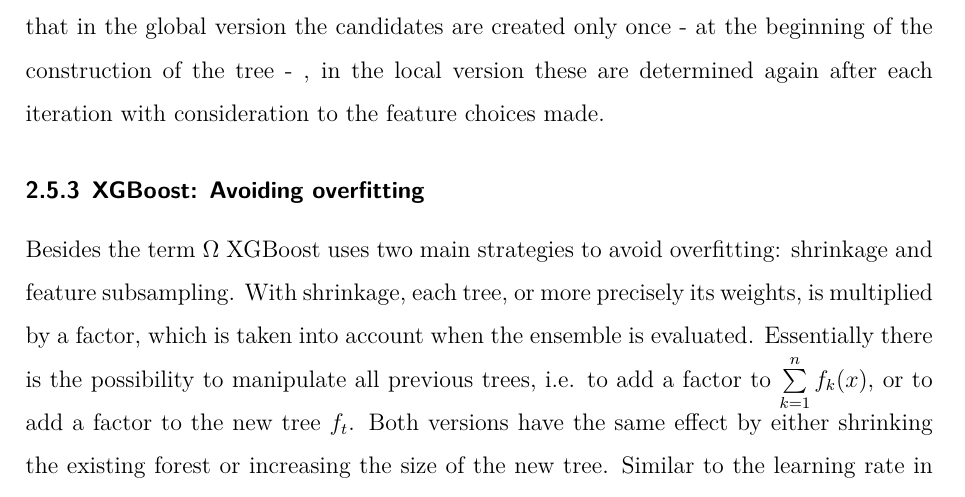
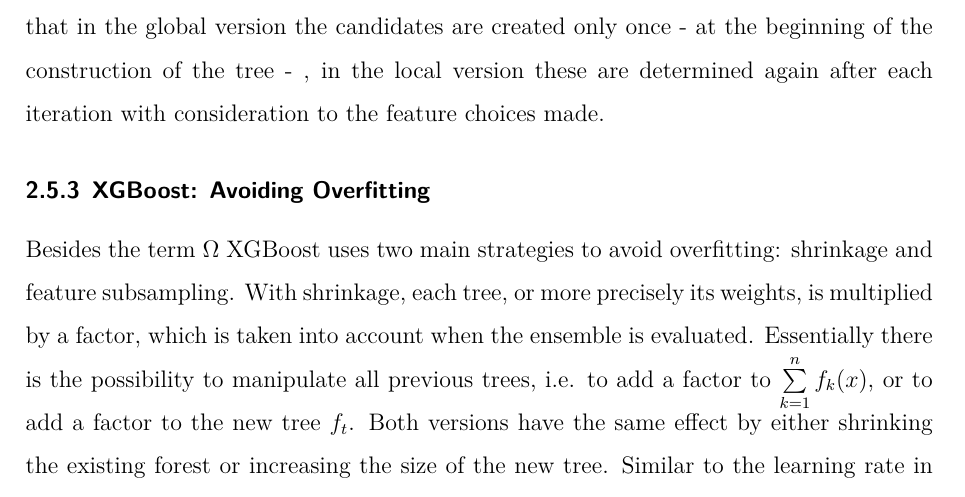
Before and after one commit to rickest-rick/mu_practical_work, a LaTeX document (docs/report/report.tex, which reads docs/report/xgboost.tex): part of page 16 of 40, cut so that both start at the same text. Compiled offline with XeLaTeX; an older LaTeX class or package is replaced by its successor.

Commit message:
headline xgboost overfitting

```diff
--- a/docs/report/xgboost.tex
+++ b/docs/report/xgboost.tex
@@ -38,5 +38,5 @@ A good choice of $\epsilon$ is crucial for the resulting performance, since it c
 
 The difference between the global and local variant of the algorithm resides in the fact that in the global version the candidates are created only once - at the beginning of the construction of the tree - , in the local version these are determined again after each iteration with consideration to the feature choices made.
 
-\subsubsection{XGBoost: Avoiding overfitting}
+\subsubsection{XGBoost: Avoiding Overfitting}
 Besides the term $\Omega$ XGBoost uses two main strategies to avoid overfitting: shrinkage and feature subsampling. With shrinkage, each tree, or more precisely its weights, is multiplied by a factor, which is taken into account when the ensemble is evaluated. Essentially there is the possibility to manipulate all previous trees, i.e. to add a factor to $\sum\limits_{k=1}^n f_k(x)$, or to add a factor to the new tree $f_t$. Both versions have the same effect by either shrinking the existing forest or increasing the size of the new tree. Similar to the learning rate in other contexts, shrinkage allows to vary the effect of future trees on the ensemble. Feature subsampling is the same strategy known from random forests.
```
